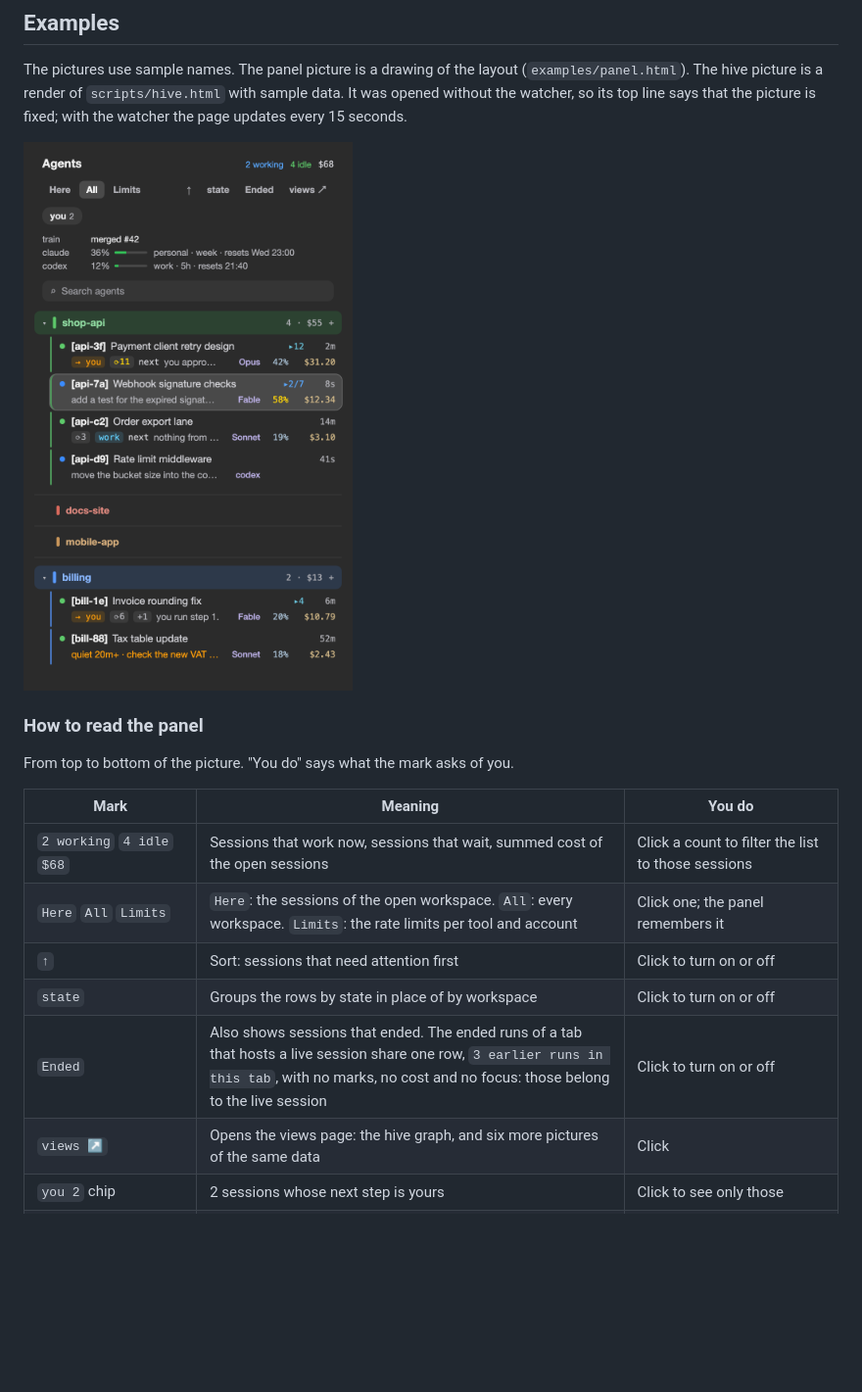
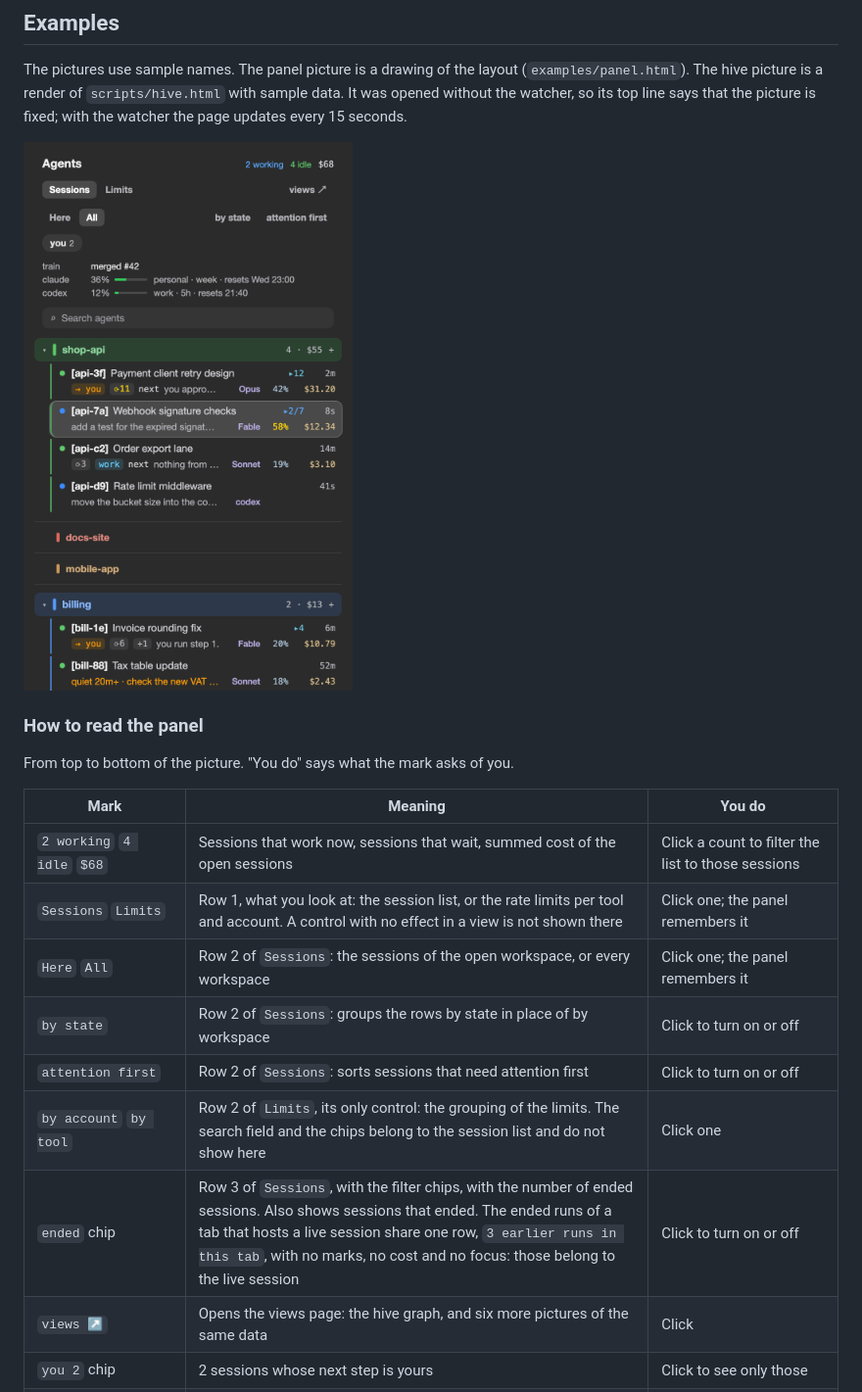
Before and after one commit to vasilyu1983/cmux-agents-sidebar, a Markdown page: README.md, the part around one of its changes. Shown at 98% size. GitHub-like rendering; pictures changed too: examples/panel.png; blank space fills up the shorter version.

```diff
--- a/README.md
+++ b/README.md
@@ -82,10 +82,12 @@ From top to bottom of the picture. "You do" says what the mark asks of you.
 | Mark | Meaning | You do |
 |---|---|---|
 | `2 working` `4 idle` `$68` | Sessions that work now, sessions that wait, summed cost of the open sessions | Click a count to filter the list to those sessions |
-| `Here` `All` `Limits` | `Here`: the sessions of the open workspace. `All`: every workspace. `Limits`: the rate limits per tool and account | Click one; the panel remembers it |
-| `↑` | Sort: sessions that need attention first | Click to turn on or off |
-| `state` | Groups the rows by state in place of by workspace | Click to turn on or off |
-| `Ended` | Also shows sessions that ended. The ended runs of a tab that hosts a live session share one row, `3 earlier runs in this tab`, with no marks, no cost and no focus: those belong to the live session | Click to turn on or off |
+| `Sessions` `Limits` | Row 1, what you look at: the session list, or the rate limits per tool and account. A control with no effect in a view is not shown there | Click one; the panel remembers it |
+| `Here` `All` | Row 2 of `Sessions`: the sessions of the open workspace, or every workspace | Click one; the panel remembers it |
+| `by state` | Row 2 of `Sessions`: groups the rows by state in place of by workspace | Click to turn on or off |
+| `attention first` | Row 2 of `Sessions`: sorts sessions that need attention first | Click to turn on or off |
+| `by account` `by tool` | Row 2 of `Limits`, its only control: the grouping of the limits. The search field and the chips belong to the session list and do not show here | Click one |
+| `ended` chip | Row 3 of `Sessions`, with the filter chips, with the number of ended sessions. Also shows sessions that ended. The ended runs of a tab that hosts a live session share one row, `3 earlier runs in this tab`, with no marks, no cost and no focus: those belong to the live session | Click to turn on or off |
 | `views ↗` | Opens the views page: the hive graph, and six more pictures of the same data | Click |
 | `you 2` chip | 2 sessions whose next step is yours | Click to see only those |
 | `train` line | One line of project state from a watcher of your own (optional) | Read |
```
Also changed, not shown: other parts of README.md (+7 -7 lines), examples/limits-tools.png, examples/limits.png, 5 other files.
